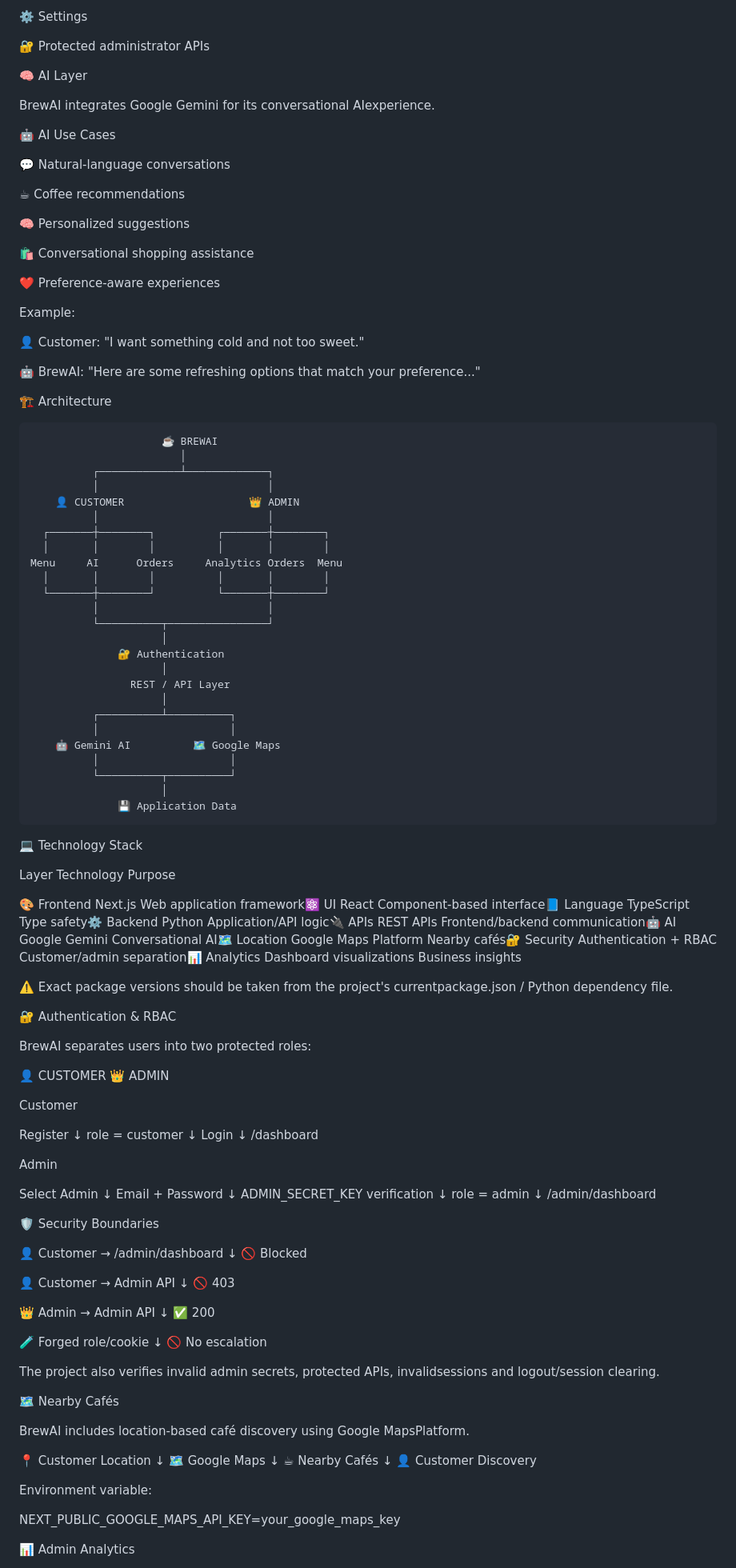
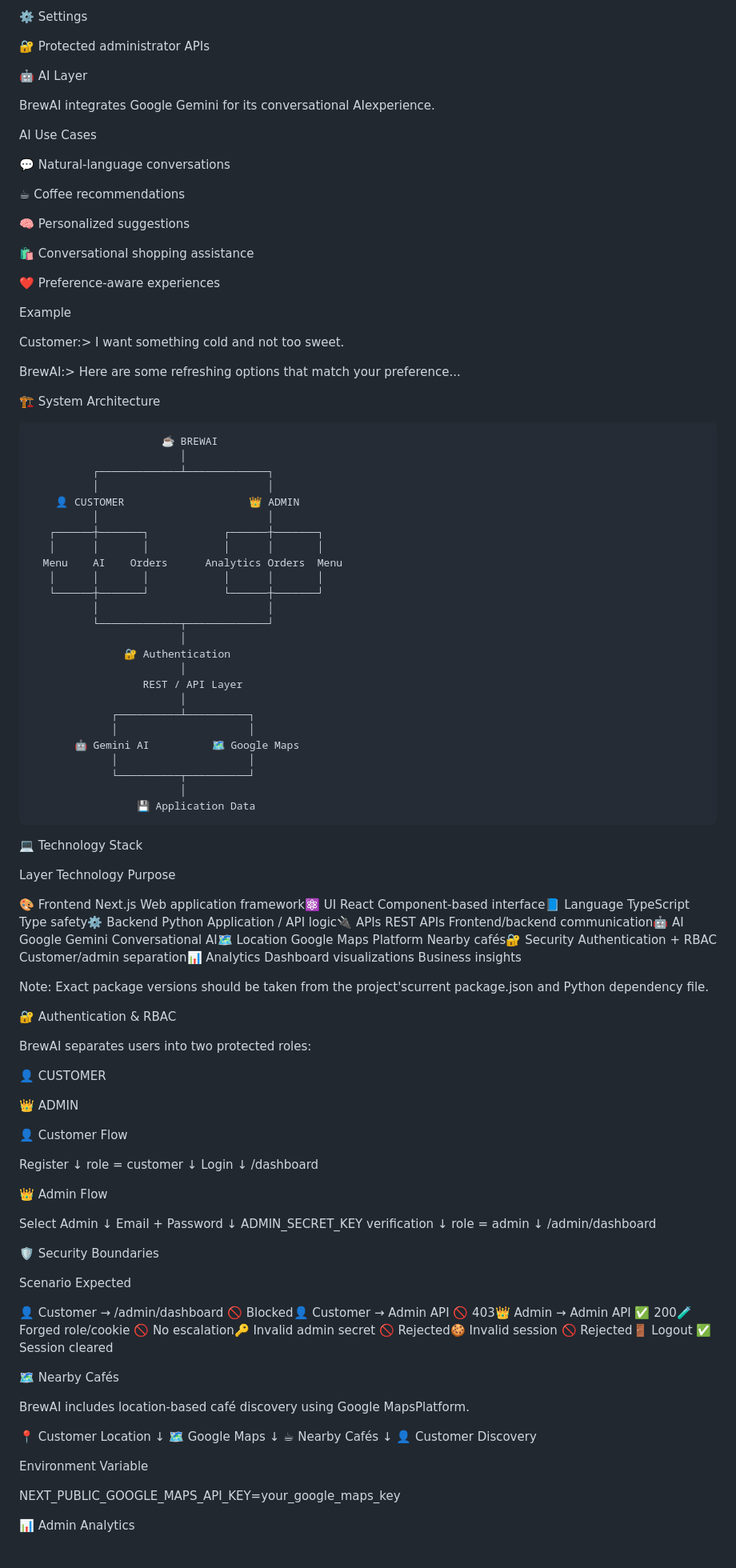
Before and after one commit to riyasingh006/brewai-ai-platform, a Markdown page: README.md, the part around one of its changes. Shown at 80% size. GitHub-like rendering.

```diff
--- a/README.md
+++ b/README.md
@@ -68,11 +62,11 @@ It is more than a static coffee-shop website:
 
 🔐 Protected administrator APIs
 
-🧠 AI Layer
+🤖 AI Layer
 
 BrewAI integrates Google Gemini for its conversational AIexperience.
 
-🤖 AI Use Cases
+AI Use Cases
 
 💬 Natural-language conversations
 
@@ -84,15 +78,13 @@ BrewAI integrates Google Gemini for its conversational AIexperience.
 
 ❤️ Preference-aware experiences
 
-Example:
+Example
 
-👤 Customer:
-"I want something cold and not too sweet."
+Customer:> I want something cold and not too sweet.
 
-🤖 BrewAI:
-"Here are some refreshing options that match your preference..."
+BrewAI:> Here are some refreshing options that match your preference...
 
-🏗️ Architecture
+🏗️ System Architecture
 
                          ☕ BREWAI
                             │
@@ -100,42 +92,43 @@ Example:
               │                           │
         👤 CUSTOMER                    👑 ADMIN
               │                           │
-      ┌───────┼────────┐          ┌───────┼────────┐
-      │       │        │          │       │        │
-    Menu     AI      Orders     Analytics Orders  Menu
-      │       │        │          │       │        │
-      └───────┼────────┘          └───────┼────────┘
+       ┌──────┼───────┐            ┌──────┼───────┐
+       │      │       │            │      │       │
+      Menu    AI    Orders      Analytics Orders  Menu
+       │      │       │            │      │       │
+       └──────┼───────┘            └──────┼───────┘
               │                           │
-              └──────────┬────────────────┘
-                         │
-                  🔐 Authentication
-                         │
-                    REST / API Layer
-                         │
-              ┌──────────┴──────────┐
-              │                     │
-        🤖 Gemini AI          🗺️ Google Maps
-              │                     │
-              └──────────┬──────────┘
-                         │
-                  💾 Application Data
+              └─────────────┬─────────────┘
+                            │
+                   🔐 Authentication
+                            │
+                      REST / API Layer
+                            │
+                 ┌──────────┴──────────┐
+                 │                     │
+           🤖 Gemini AI          🗺️ Google Maps
+                 │                     │
+                 └──────────┬──────────┘
+                            │
+                     💾 Application Data
 
 💻 Technology Stack
 
-Layer          Technology                 Purpose
+Layer          Technology                     Purpose
 
-🎨 Frontend    Next.js                    Web application framework⚛️ UI          React                      Component-based interface📘 Language    TypeScript                 Type safety⚙️ Backend     Python                     Application/API logic🔌 APIs        REST APIs                  Frontend/backend communication🤖 AI          Google Gemini              Conversational AI🗺️ Location    Google Maps Platform       Nearby cafés🔐 Security    Authentication + RBAC      Customer/admin separation📊 Analytics   Dashboard visualizations   Business insights
+🎨 Frontend    Next.js                    Web application framework⚛️ UI          React                      Component-based interface📘 Language    TypeScript                 Type safety⚙️ Backend     Python                     Application / API logic🔌 APIs        REST APIs                  Frontend/backend communication🤖 AI          Google Gemini              Conversational AI🗺️ Location    Google Maps Platform       Nearby cafés🔐 Security    Authentication + RBAC      Customer/admin separation📊 Analytics   Dashboard visualizations   Business insights
 
-⚠️ Exact package versions should be taken from the project's currentpackage.json / Python dependency file.
+Note: Exact package versions should be taken from the project'scurrent package.json and Python dependency file.
 
 🔐 Authentication & RBAC
 
 BrewAI separates users into two protected roles:
 
 👤 CUSTOMER
+
 👑 ADMIN
 
-Customer
+👤 Customer Flow
 
 Register
    ↓
@@ -145,7 +138,7 @@ Login
    ↓
 /dashboard
 
-Admin
+👑 Admin Flow
 
 Select Admin
    ↓
@@ -159,23 +152,9 @@ role = admin
 
 🛡️ Security Boundaries
 
-👤 Customer → /admin/dashboard
-             ↓
-           🚫 Blocked
+Scenario                           Expected
 
-👤 Customer → Admin API
-             ↓
-           🚫 403
-
-👑 Admin → Admin API
-             ↓
-           ✅ 200
-
-🧪 Forged role/cookie
-             ↓
-           🚫 No escalation
-
-The project also verifies invalid admin secrets, protected APIs, invalidsessions and logout/session clearing.
+👤 Customer → /admin/dashboard   🚫 Blocked👤 Customer → Admin API            🚫 403👑 Admin → Admin API               ✅ 200🧪 Forged role/cookie              🚫 No escalation🔑 Invalid admin secret            🚫 Rejected🍪 Invalid session                 🚫 Rejected🚪 Logout                          ✅ Session cleared
 
 🗺️ Nearby Cafés
 
@@ -189,7 +168,7 @@ BrewAI includes location-based café discovery using Google MapsPlatform.
         ↓
 👤 Customer Discovery
 
-Environment variable:
+Environment Variable
 
 NEXT_PUBLIC_GOOGLE_MAPS_API_KEY=your_google_maps_key
 
```
Also changed, not shown: other parts of README.md (+49 -68 lines).
